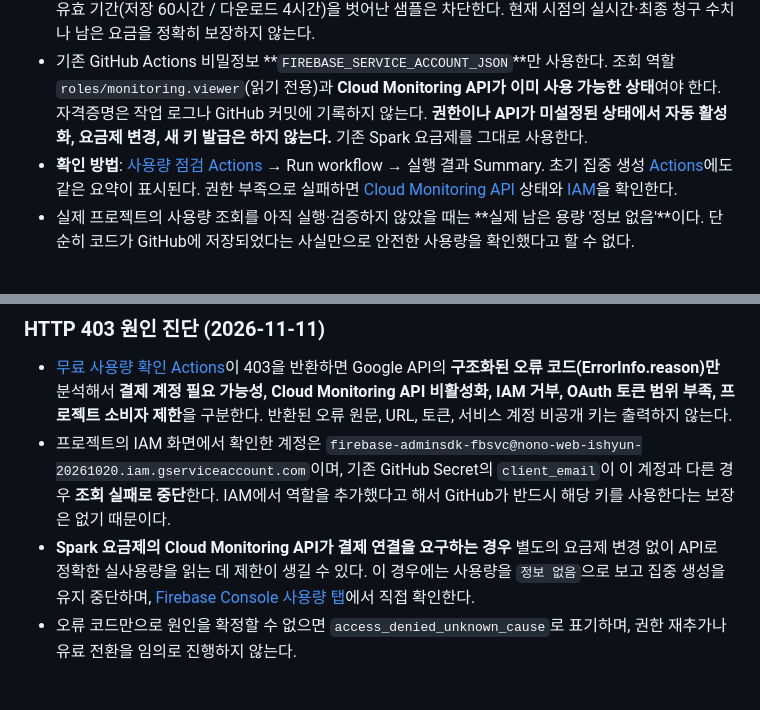
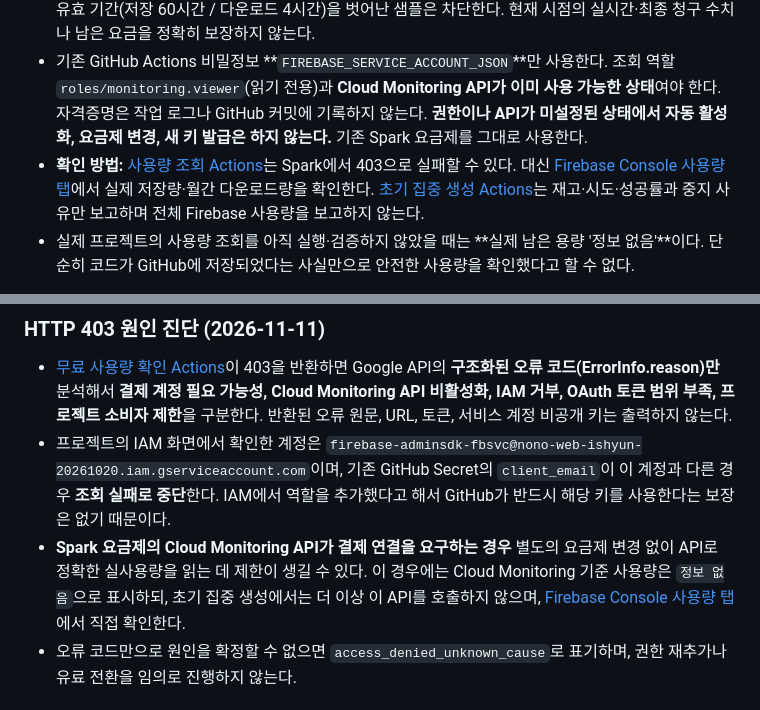
Before and after one commit to ishyun1227/nono-web, a Markdown page: docs/SERVER_RANDOM_BANK_REFILL.md, 2 parts joined by grey strips. Drawn GitHub-style.

Commit message:
Correct stale Spark Monitoring guidance after enabling hourly inventory fill

```diff
--- a/docs/SERVER_RANDOM_BANK_REFILL.md
+++ b/docs/SERVER_RANDOM_BANK_REFILL.md
@@ -43,7 +43,7 @@
 - 조회에는 Google Cloud Monitoring API **`projects.timeSeries.list`**와 공식 Realtime Database 메트릭 `storage/total_bytes`, `storage/limit`, `network/monthly_sent`, `network/monthly_sent_limit`를 사용한다. 프로젝트 `nono-web-ishyun-20261020`, 데이터베이스 namespace `nono-web-ishyun-20261020-default-rtdb`만 대상으로 고정한다.
 - 한도 대비 사용량은 **Monitoring에 마지막으로 수집된 값**이다. 저장량은 하루에 한 번 수집되고 최대 하루 지연될 수 있으며, 월간 다운로드량은 30분마다 수집되어 최대 90분 늦게 보일 수 있다. 이에 더해 안전한 유효 기간(저장 60시간 / 다운로드 4시간)을 벗어난 샘플은 차단한다. 현재 시점의 실시간·최종 청구 수치나 남은 요금을 정확히 보장하지 않는다.
 - 기존 GitHub Actions 비밀정보 **`FIREBASE_SERVICE_ACCOUNT_JSON`**만 사용한다. 조회 역할 `roles/monitoring.viewer`(읽기 전용)과 **Cloud Monitoring API가 이미 사용 가능한 상태**여야 한다. 자격증명은 작업 로그나 GitHub 커밋에 기록하지 않는다. **권한이나 API가 미설정된 상태에서 자동 활성화, 요금제 변경, 새 키 발급은 하지 않는다.** 기존 Spark 요금제를 그대로 사용한다.
-- **확인 방법**: [사용량 점검 Actions](https://github.com/ishyun1227/nono-web/actions/workflows/server-random-bank-usage.yml) → Run workflow → 실행 결과 Summary. 초기 집중 생성 [Actions](https://github.com/ishyun1227/nono-web/actions/workflows/server-random-bank-initial-fill.yml)에도 같은 요약이 표시된다. 권한 부족으로 실패하면 [Cloud Monitoring API](https://console.cloud.google.com/apis/library/monitoring.googleapis.com?project=nono-web-ishyun-20261020) 상태와 [IAM](https://console.cloud.google.com/iam-admin/iam?project=nono-web-ishyun-20261020)을 확인한다.
+- **확인 방법:** [사용량 조회 Actions](https://github.com/ishyun1227/nono-web/actions/workflows/server-random-bank-usage.yml)는 Spark에서 403으로 실패할 수 있다. 대신 [Firebase Console 사용량 탭](https://console.firebase.google.com/project/nono-web-ishyun-20261020/usage)에서 실제 저장량·월간 다운로드량을 확인한다. [초기 집중 생성 Actions](https://github.com/ishyun1227/nono-web/actions/workflows/server-random-bank-initial-fill.yml)는 재고·시도·성공률과 중지 사유만 보고하며 전체 Firebase 사용량을 보고하지 않는다.
 - 실제 프로젝트의 사용량 조회를 아직 실행·검증하지 않았을 때는 **실제 남은 용량 '정보 없음'**이다. 단순히 코드가 GitHub에 저장되었다는 사실만으로 안전한 사용량을 확인했다고 할 수 없다.
 
 근거: [Firebase 공식 Realtime Database 사용량 모니터링](https://firebase.google.com/docs/database/usage/monitor-usage), [Google Cloud Monitoring Metric Types](https://docs.cloud.google.com/monitoring/api/metrics_gcp_d_h), [Cloud Monitoring IAM 읽기 권한](https://docs.cloud.google.com/monitoring/access-control), [Firebase 가격표](https://firebase.google.com/pricing/).
@@ -52,7 +52,7 @@
 
 - [무료 사용량 확인 Actions](https://github.com/ishyun1227/nono-web/actions/workflows/server-random-bank-usage.yml)이 403을 반환하면 Google API의 **구조화된 오류 코드(ErrorInfo.reason)만** 분석해서 **결제 계정 필요 가능성, Cloud Monitoring API 비활성화, IAM 거부, OAuth 토큰 범위 부족, 프로젝트 소비자 제한**을 구분한다. 반환된 오류 원문, URL, 토큰, 서비스 계정 비공개 키는 출력하지 않는다.
 - 프로젝트의 IAM 화면에서 확인한 계정은 `firebase-adminsdk-fbsvc@nono-web-ishyun-20261020.iam.gserviceaccount.com`이며, 기존 GitHub Secret의 `client_email`이 이 계정과 다른 경우 **조회 실패로 중단**한다. IAM에서 역할을 추가했다고 해서 GitHub가 반드시 해당 키를 사용한다는 보장은 없기 때문이다.
-- **Spark 요금제의 Cloud Monitoring API가 결제 연결을 요구하는 경우** 별도의 요금제 변경 없이 API로 정확한 실사용량을 읽는 데 제한이 생길 수 있다. 이 경우에는 사용량을 `정보 없음`으로 보고 집중 생성을 유지 중단하며, [Firebase Console 사용량 탭](https://console.firebase.google.com/project/nono-web-ishyun-20261020/database)에서 직접 확인한다.
+- **Spark 요금제의 Cloud Monitoring API가 결제 연결을 요구하는 경우** 별도의 요금제 변경 없이 API로 정확한 실사용량을 읽는 데 제한이 생길 수 있다. 이 경우에는 Cloud Monitoring 기준 사용량은 `정보 없음`으로 표시하되, 초기 집중 생성에서는 더 이상 이 API를 호출하지 않으며, [Firebase Console 사용량 탭](https://console.firebase.google.com/project/nono-web-ishyun-20261020/database)에서 직접 확인한다.
 - 오류 코드만으로 원인을 확정할 수 없으면 `access_denied_unknown_cause`로 표기하며, 권한 재추가나 유료 전환을 임의로 진행하지 않는다.
 
 ## 난이도 판단 — 현재 임시 기준
```
